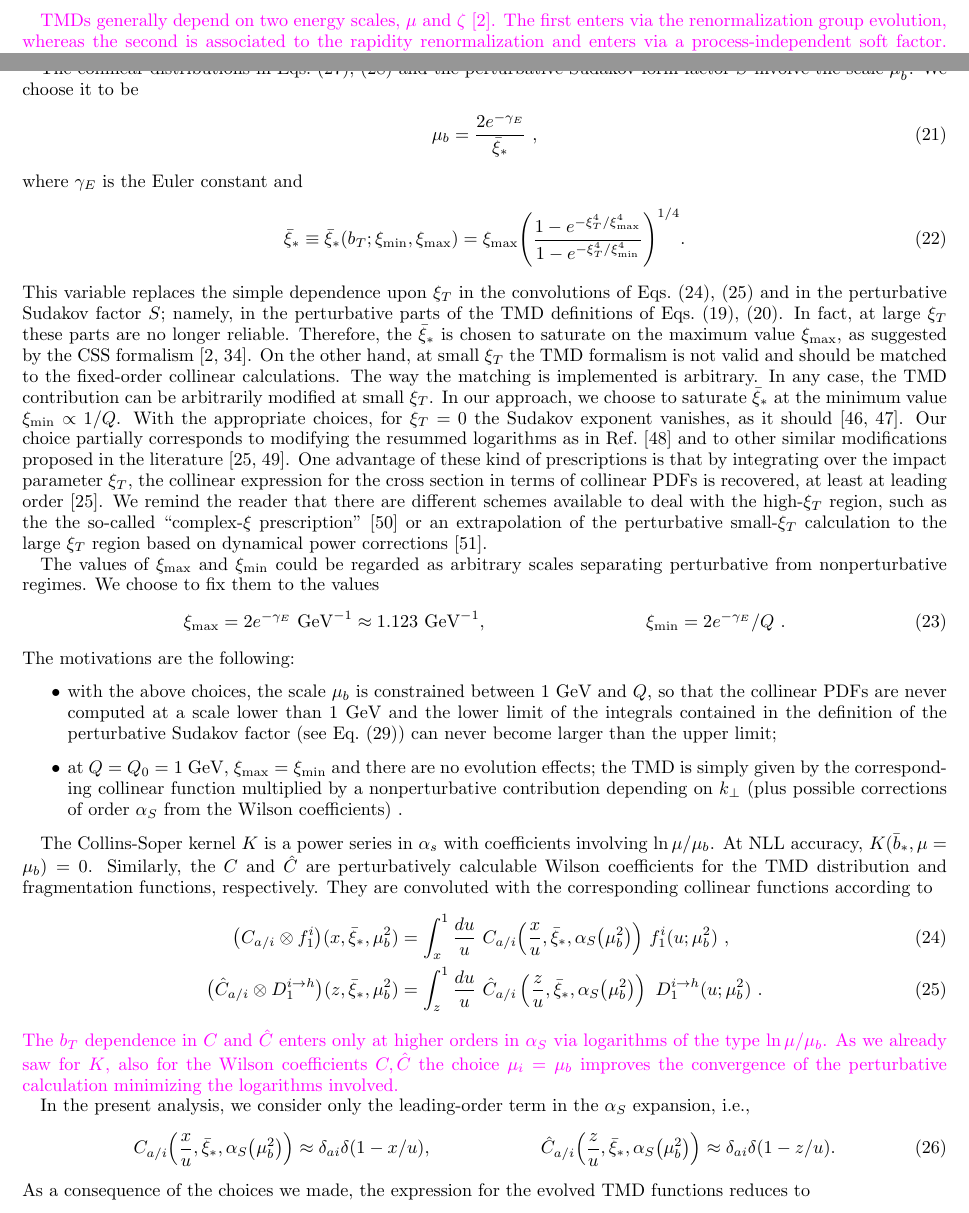
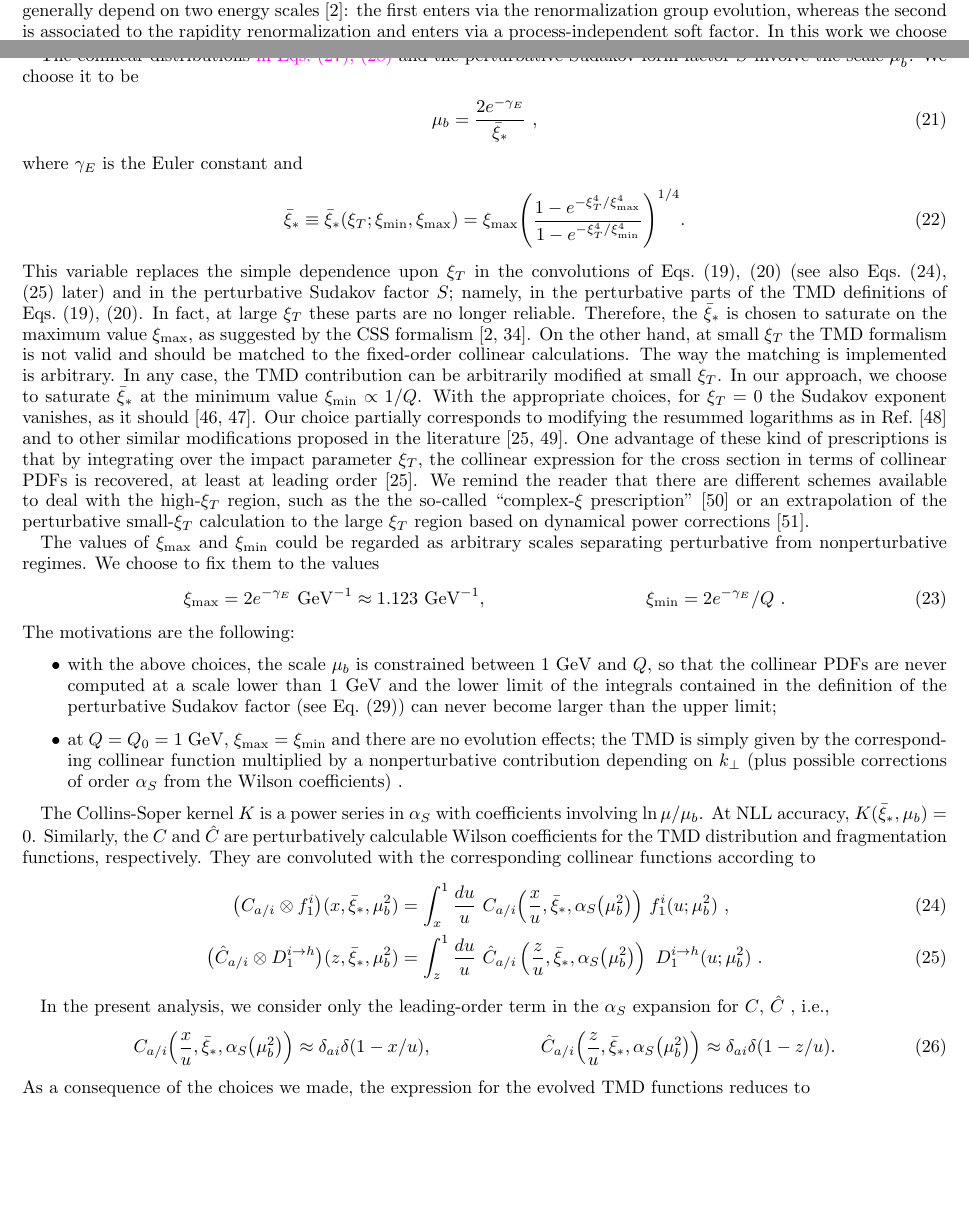
Before and after one commit to abacchetta/SDZ_TMD_fit, a LaTeX paper (SDZ_TMD_fit_AB.tex): two parts of pages 5 and 6 of 25 before the commit and two parts of pages 3 and 6 of 24 after it, joined at a grey line, cut so that both start at the same text, the shorter picture padded with empty space. Compiled offline with pdfLaTeX.

Commit message:
AS - revision Mar. 27: evolution section, several typos; still need to fix Fig. 8 and the presence of <Pperp2^\prime> in the text

```diff
--- a/SDZ_TMD_fit_AB.tex
+++ b/SDZ_TMD_fit_AB.tex
@@ -303 +302,2 @@ Here, $\mathcal{H}_{UU,T}$ is the hard scattering part; $f_1^a(x,\bm{k}_{\T}^2;
 proton, carrying longitudinal momentum fraction $x$ and transverse momentum
+$\bm{k}_\T$.  The $D_1^{a\smarrow h}(z, \bm{P}_{\T}^2;Q^2)$ is the TMD fragmentation function describing the fragmentation of an unpolarized parton with flavor $a$ into
@@ -306,3 +304,5 @@ $\bm{k}_\T$.  The $D_1^{a\smarrow h}(z, \bm{P}_{\T}^2;
 an unpolarized hadron $h$ carrying longitudinal momentum fraction $z$ and
 transverse momentum
 $\bm{P}_\T$.
+TMDs generally depend on two energy scales~\cite{Collins:2011zzd}: the first enters via the renormalization group evolution, whereas the second is associated to the rapidity renormalization and enters via a process-independent soft factor.
+In this work we choose them to be equal and set to $Q^2$.
@@ -531,11 +528,10 @@ the right-hand side of Eq.~\eqref{e:DYkT} as
 \subsection{TMDs and their evolution}
 \label{ss:TMDevo}
 
-\AS{TMDs generally depend on two energy scales, $\mu$ and $\zeta$~\cite{Collins:2011zzd}.
-The first enters via the renormalization group evolution, whereas the second is associated to the rapidity renormalization and enters via a process-independent soft factor.
-Evolution equations quantitatively describe the connection between different values for the two energy scales.
-In the following we will set their initial values to $\mu_i^2=\zeta_i=\mu_b^2$ and their final values as $\mu_f^2=\zeta_f=Q^2$, so that only $Q^2$ and $\mu_b^2$ need to be specified in a TMD distribution.}
-
+%TMDs generally depend on two energy scales, $\mu$ and $\zeta$~\cite{Collins:2011zzd}.
+%The first enters via the renormalization group evolution, whereas the second is associated to the rapidity renormalization and enters via a process-independent soft factor.
+Evolution equations quantitatively describe the connection between different values for the energy scales.
+In the following we will set their initial values to $\mu_b^2$ and their final values as $Q^2$, so that only $Q^2$ and $\mu_b^2$ need to be specified in a TMD distribution.
 Following the formalism of Refs.~\cite{Collins:2011zzd,Aybat:2011zv}, the
 unpolarized TMD distribution and fragmentation functions in configuration
 space for a parton flavor $a$ at a certain scale $Q^2$ can be written as
@@ -554,7 +550,7 @@ space for a parton flavor $a$ at a certain scale $Q^2$ can be written as
 \label{e:TMDevol2}
 \end{align}
 
-The collinear distributions in Eqs.~\eqref{e:TMDevol1b}, \eqref{e:TMDevol2b}
+The collinear distributions \AS{\sout{in Eqs.~\eqref{e:TMDevol1b}, \eqref{e:TMDevol2b}}}
 and the perturbative Sudakov form factor $S$
 involve the
 scale $\mu_b^2$.
@@ -565,11 +561,11 @@ We choose it to be
 \end{align}
 where $\gamma_E$ is the Euler constant and
 \begin{align}
-\bar{\bb}_{\ast} &\equiv \bar{\bb}_{\ast}(b_T;\bb_{\rm min},\bb_{\rm max}) = \bb_{\rm max} \Bigg(\frac{1-e^{- \bT^4 / \bb_{\rm max}^4} }{1-e^{- \bT^4 / \bb_{\rm min}^4}} \Bigg)^{1/4} .
+\bar{\bb}_{\ast} &\equiv \bar{\bb}_{\ast}(\bT;\bb_{\rm min},\bb_{\rm max}) = \bb_{\rm max} \Bigg(\frac{1-e^{- \bT^4 / \bb_{\rm max}^4} }{1-e^{- \bT^4 / \bb_{\rm min}^4}} \Bigg)^{1/4} .
 \label{e:b*}
 \end{align}
 This variable replaces the simple dependence upon $\bT$ in the
-  convolutions of Eqs.~\eqref{e:WC1}, \eqref{e:WC2} and in the perturbative
+  convolutions of Eqs.~\eqref{e:TMDevol1}, \eqref{e:TMDevol2} (see also Eqs.~\eqref{e:WC1}, \eqref{e:WC2} later) and in the perturbative
   Sudakov factor $S$; namely, in the perturbative parts of the
   TMD definitions of Eqs.~\eqref{e:TMDevol1},~\eqref{e:TMDevol2}. In fact, at
   large $\bT$ these parts are no longer reliable. Therefore, the
@@ -625,9 +621,9 @@ nonperturbative contribution depending on $k_\T$ (plus possible corrections of
 order $\alpha_S$ from the Wilson coefficients) .
 \end{itemize}
 
-The Collins-Soper kernel $K$ is a power series in $\alpha_s$ with coefficients
+The Collins-Soper kernel $K$ is a power series in $\alpha_S$ with coefficients
 involving $\ln \mu/\mu_b$.
-At NLL accuracy, $K(\bar{b}_{\ast},\mu=\mu_b) =
+At NLL accuracy, $K(\bar{\bb}_{\ast},\mu_b) =
 0$.
 Similarly, the $C$ and $\hat{C}$ are perturbatively calculable Wilson
 coefficients for
@@ -642,11 +638,10 @@ convoluted with the corresponding collinear functions according to
 \bigl( \hat{C}_{a/i} \otimes D_1^{i\to h} \bigr) (z, \bar{\bb}_\ast, \mu_b^2) &= \int_z^1 \frac{du}{u}\  \hat{C}_{a/i} \left( \frac{z}{u}, \bar{\bb}_\ast, \alpha_S\big(\mu_b^2\big) \right) \  D_1^{i\to h} (u; \mu_b^2) \  .
 \label{e:WC2}
 \end{align}
-\AS{The $b_T$ dependence in $C$ and $\hat{C}$ enters only at higher orders in $\alpha_S$ via logarithms of the type $\ln \mu/\mu_b$.
-As we already saw for $K$, also for the Wilson coefficients $C,\hat{C}$ the choice $\mu_i=\mu_b$ improves the convergence of the perturbative calculation minimizing the logarithms involved.}
+%\AS{The $b_T$ dependence in $C$ and $\hat{C}$ enters only at higher orders in $\alpha_S$ via logarithms of the type $\ln \mu/\mu_b$. As we already saw for $K$, also for the Wilson coefficients $C,\hat{C}$ the choice $\mu_i=\mu_b$ improves the convergence of the perturbative calculation minimizing the logarithms involved.}
 
 In the present analysis, we consider only the leading-order term
-in the $\alpha_S$ expansion, i.e.,
+in the $\alpha_S$ expansion for $C$, $\hat{C}$ , i.e.,
 \begin{align}
 C_{a/i} \Big( \frac{x}{u}, \bar{\bb}_\ast, \alpha_S\big(\mu_b^2\big)  \Big)
 &\approx
@@ -680,7 +673,9 @@ Functions $A$ and $B$ have perturbative expansions of the form
-A\left(\alpha_s(\mu^2)\right) &= \sum_{k=1}^{\infty}A_k
+where the functions $A$ and $B$ have a perturbative expansions of the form
+\begin{align}
+A\left(\alpha_S(\mu^2)\right) &= \sum_{k=1}^{\infty}A_k
 \bigg(\frac{\alpha_S}{\pi} \bigg)^k,
 &
-B\left(\alpha_s(\mu^2)\right) &= \sum_{k=1}^{\infty}B_k
+B\left(\alpha_S(\mu^2)\right) &= \sum_{k=1}^{\infty}B_k
 \bigg(\frac{\alpha_S}{\pi} \bigg)^k.
 \end{align}
 To NNL accuracy, we need the following
```
Also changed, not shown: SDZ_TMD_fit_AB.tex (43 more changed lines).
